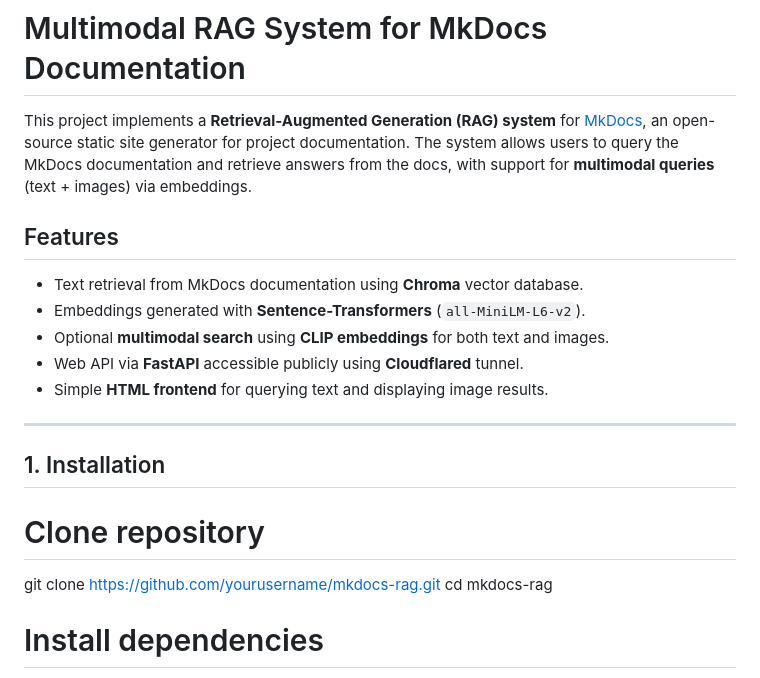
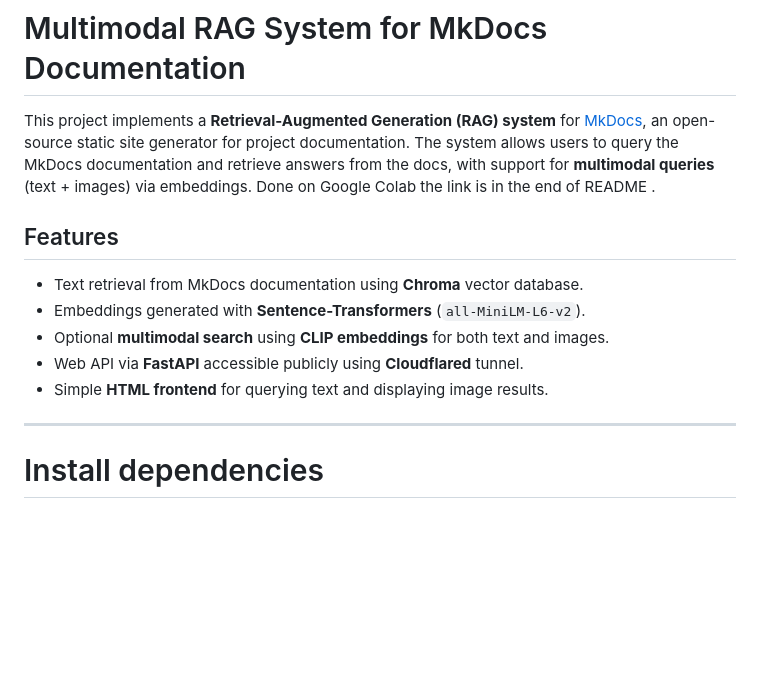
Before and after one commit to Mo-aziz/RAG-System, a Markdown page: README.md, the part around the change. Rendered like a GitHub page; blank space fills up the shorter version.

Commit message:
README
 Google Colab Link at the end of the README.

```diff
--- a/README.md
+++ b/README.md
@@ -1,6 +1,6 @@
 # Multimodal RAG System for MkDocs Documentation
 
-This project implements a **Retrieval-Augmented Generation (RAG) system** for [MkDocs](https://github.com/mkdocs/mkdocs), an open-source static site generator for project documentation. The system allows users to query the MkDocs documentation and retrieve answers from the docs, with support for **multimodal queries** (text + images) via embeddings.
+This project implements a **Retrieval-Augmented Generation (RAG) system** for [MkDocs](https://github.com/mkdocs/mkdocs), an open-source static site generator for project documentation. The system allows users to query the MkDocs documentation and retrieve answers from the docs, with support for **multimodal queries** (text + images) via embeddings. Done on Google Colab the link is in the end of README .
 
 ## Features
 
@@ -11,12 +11,6 @@ This project implements a **Retrieval-Augmented Generation (RAG) system** for [M
 - Simple **HTML frontend** for querying text and displaying image results.
 
 ---
-
-## 1. Installation
-
-# Clone repository
-git clone https://github.com/yourusername/mkdocs-rag.git
-cd mkdocs-rag
 
 # Install dependencies
 pip install sentence-transformers==2.6.1
```
